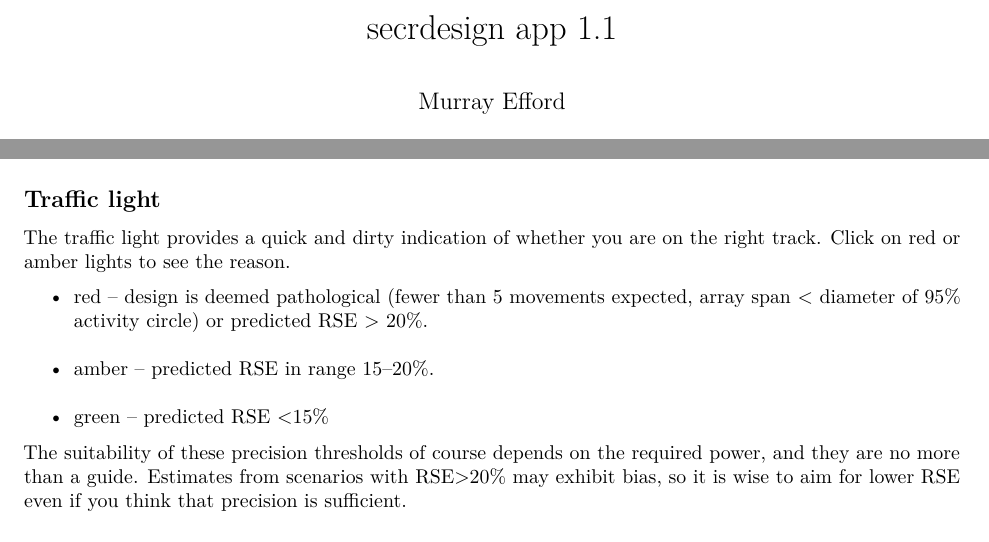
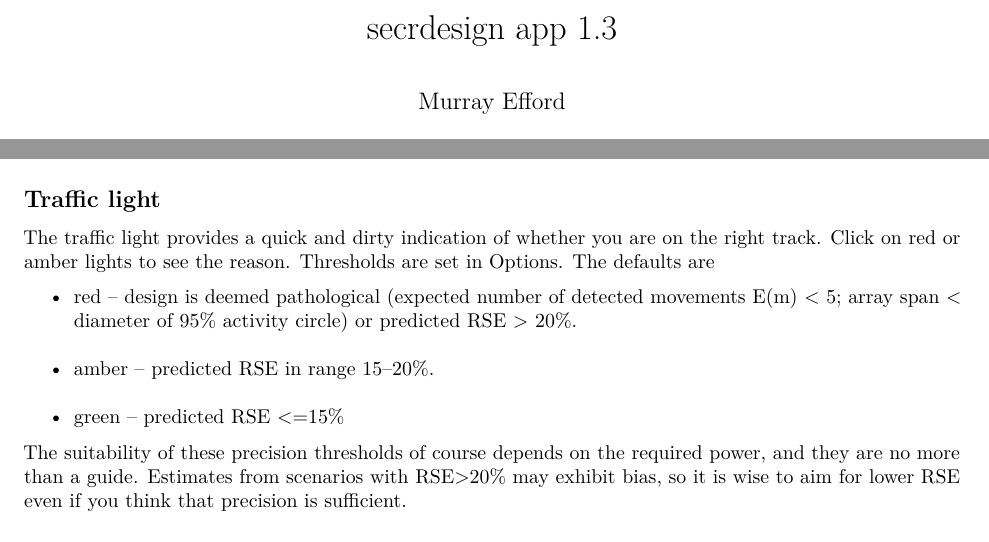
Before and after one commit to MurrayEfford/secrdesignapp, an R Markdown document (help.rmd): two parts of pages 1 and 7 of 13, joined at a grey line, cut so that both start at the same text. Rendered offline with R 4.5, knitr and Pandoc, then LaTeX, with nearby package versions.

Commit message:
new version number; updated for user control of trafficlight thresholds; new citation

```diff
--- a/help.rmd
+++ b/help.rmd
@@ -1,7 +1,7 @@
 ---
-title: "secrdesign app 1.1"
+title: "secrdesign app 1.3"
 author: "Murray Efford"
-date: '2019-02-13'
+date: '2019-03-13'
 output:
   pdf_document:
     toc: yes
@@ -287,11 +287,11 @@ The raw "rule-of-thumb" RSE is further adjusted by a correction factor specified
 
 ## Traffic light
 
-The traffic light provides a quick and dirty indication of whether you are on the right track. Click on red or amber lights to see the reason.
+The traffic light provides a quick and dirty indication of whether you are on the right track. Click on red or amber lights to see the reason. Thresholds are set in Options. The defaults are
 
-* red -- design is deemed pathological (fewer than 5 movements expected, array span < diameter of 95% activity circle) or predicted RSE > 20%.
+* red -- design is deemed pathological (expected number of detected movements E(m) < 5; array span < diameter of 95% activity circle) or predicted RSE > 20%.
 * amber -- predicted RSE in range 15--20%.
-* green -- predicted RSE <15%
+* green -- predicted RSE <=15%
 
 The suitability of these precision thresholds of course depends on the required power, and they are no more than a guide.  Estimates from scenarios with RSE>20% may exhibit bias, so it is wise to aim for lower RSE even if you think that precision is sufficient.
 
```
Also changed, not shown: help.rmd (2 more changed lines).
